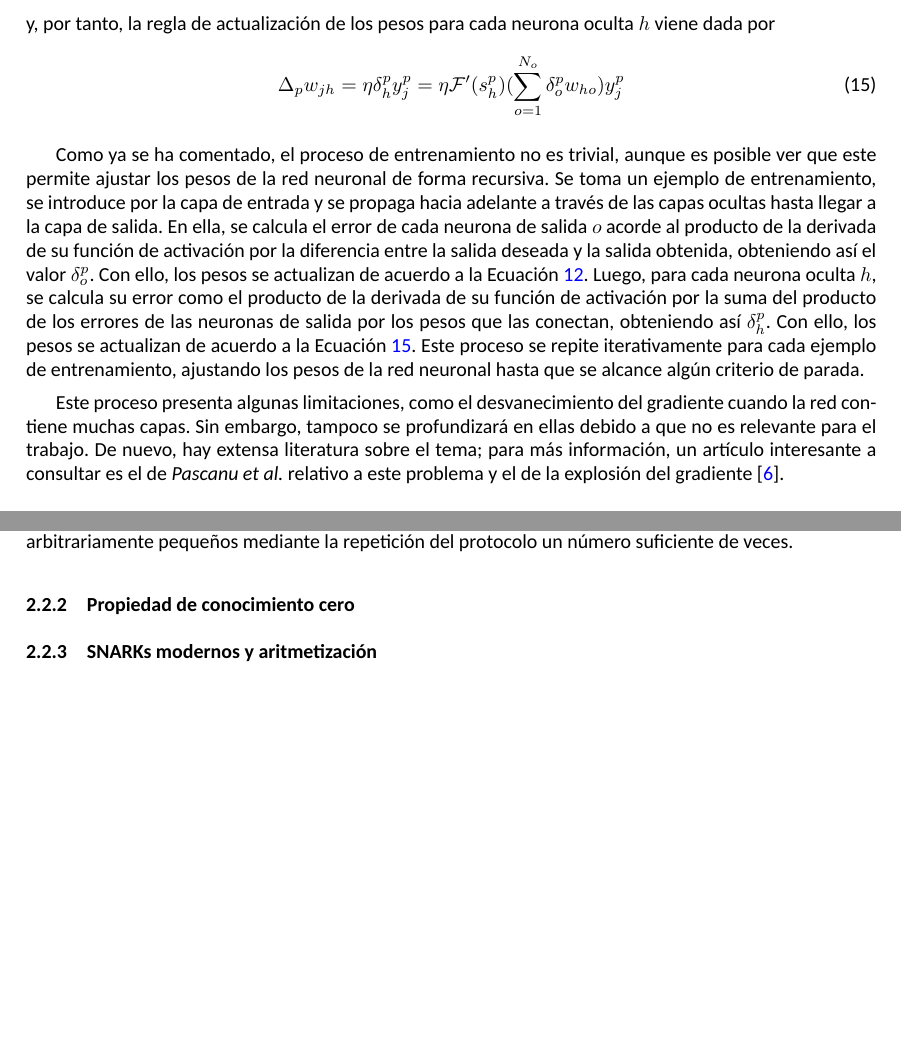
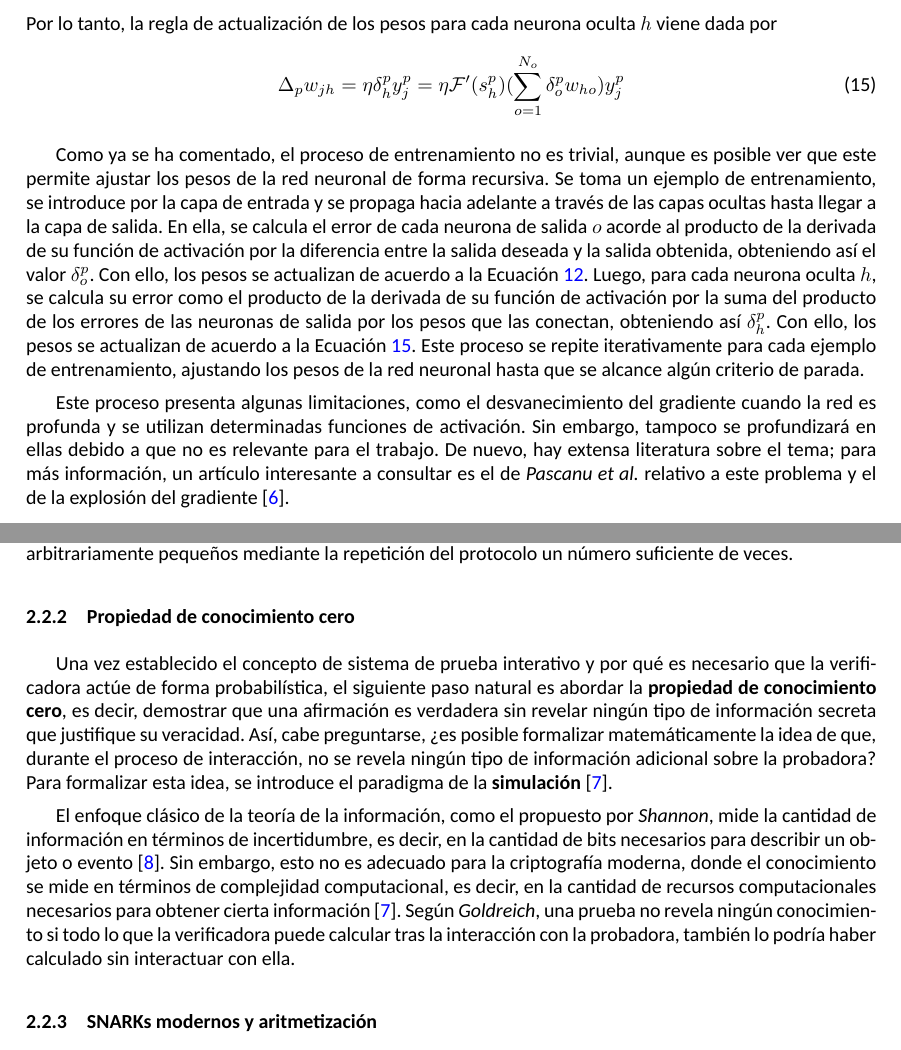
Before and after one commit to alvaromalfaro/zkml-cripto, a LaTeX paper (main.tex): two parts of pages 5 and 6 of 6 before the commit and two parts of pages 5 and 6 of 7 after it, joined at a grey line, cut so that both start at the same text, the shorter picture padded with empty space. Compiled offline with XeLaTeX.

Commit message:
Actualizar contenido del documento y agregar referencia a la teoría de la comunicación de Shannon.

```diff
--- a/main.tex
+++ b/main.tex
@@ -273,7 +273,7 @@ Con ello, se obtiene
   \delta_h^p = \mathcal{F}'(s_h^p) \sum_{o=1}^{N_o} \delta_o^p w_{ho}
   \label{na_actualizacion_oculta}
 \end{equation}
-y, por tanto, la regla de actualización de los pesos para cada neurona oculta $h$ viene dada por
+Por lo tanto, la regla de actualización de los pesos para cada neurona oculta $h$ viene dada por
 \begin{equation}
   \Delta_p w_{jh} = \eta \delta_h^p y_j^p = \eta \mathcal{F}'(s_h^p) (\sum_{o=1}^{N_o} \delta_o^p w_{ho}) y_j^p
   \label{na_actualizacion_oculta_pesos}
@@ -293,10 +293,10 @@ proceso se repite iterativamente para cada ejemplo de entrenamiento, ajustando l
 neuronal hasta que se alcance algún criterio de parada.
 
 Este proceso presenta algunas limitaciones, como el desvanecimiento del gradiente cuando la red
-contiene muchas capas. Sin embargo, tampoco se profundizará en ellas debido a que no es relevante
-para el trabajo. De nuevo, hay extensa literatura sobre el tema; para más información, un artículo
-interesante a consultar es el de \textit{Pascanu et al.} relativo a este problema y el de la
-explosión del gradiente \cite{pascanu2013difficultytrainingrecurrentneural}.
+es profunda y se utilizan determinadas funciones de activación. Sin embargo, tampoco se profundizará
+en ellas debido a que no es relevante para el trabajo. De nuevo, hay extensa literatura sobre el
+tema; para más información, un artículo interesante a consultar es el de \textit{Pascanu et al.}
+relativo a este problema y el de la explosión del gradiente \cite{pascanu2013difficultytrainingrecurrentneural}.
 
 \subsection{Pruebas de conocimiento cero}
 
@@ -371,8 +371,24 @@ si la afirmación es falsa, $V$ la rechaza con alta probabilidad. Resulta de int
 la probabilidad de error en ambos casos puede ser reducida a valores arbitrariamente pequeños mediante
 la repetición del protocolo un número suficiente de veces.
 
+\subsubsection{Propiedad de conocimiento cero}
 
-\subsubsection{Propiedad de conocimiento cero}
+Una vez establecido el concepto de sistema de prueba interativo y por qué es necesario que la
+verificadora actúe de forma probabilística, el siguiente paso natural es abordar la
+\textbf{propiedad de conocimiento cero}, es decir, demostrar que una afirmación es verdadera sin
+revelar ningún tipo de información secreta que justifique su veracidad. Así, cabe preguntarse, ¿es
+posible formalizar matemáticamente la idea de que, durante el proceso de interacción, no se revela
+ningún tipo de información adicional sobre la probadora? Para formalizar esta idea, se introduce el
+paradigma de la \textbf{simulación} \cite{goldreich2001foundations}.
+
+El enfoque clásico de la teoría de la información, como el propuesto por \textit{Shannon}, mide la
+cantidad de información en términos de incertidumbre, es decir, en la cantidad de bits necesarios
+para describir un objeto o evento \cite{shannon1948mathematical}. Sin embargo, esto no es adecuado
+para la criptografía moderna, donde el conocimiento se mide en términos de complejidad computacional,
+es decir, en la cantidad de recursos computacionales necesarios para obtener cierta información
+\cite{goldreich2001foundations}. Según \textit{Goldreich}, una prueba no revela ningún conocimiento
+si todo lo que la verificadora puede calcular tras la interacción con la probadora, también lo podría
+haber calculado sin interactuar con ella.
 
 \subsubsection{SNARKs modernos y aritmetización}
 
```
Also changed, not shown: refs.bib (+11 -0 lines), main.pdf, main.tex (6 more changed lines).
